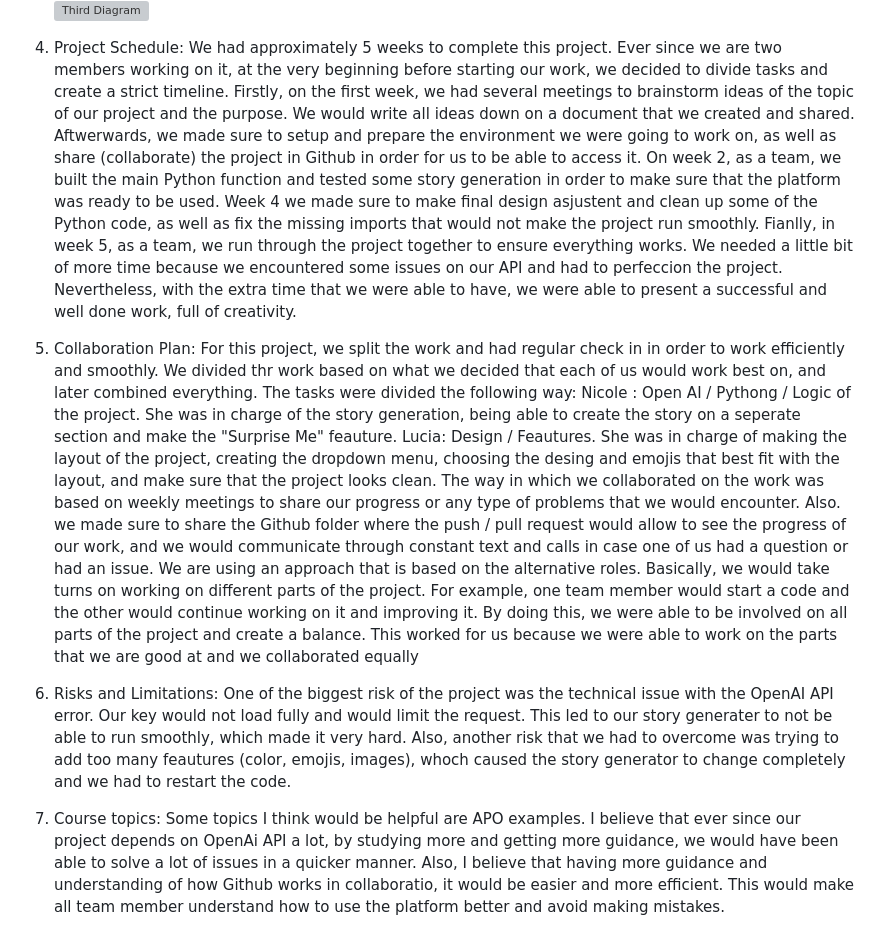
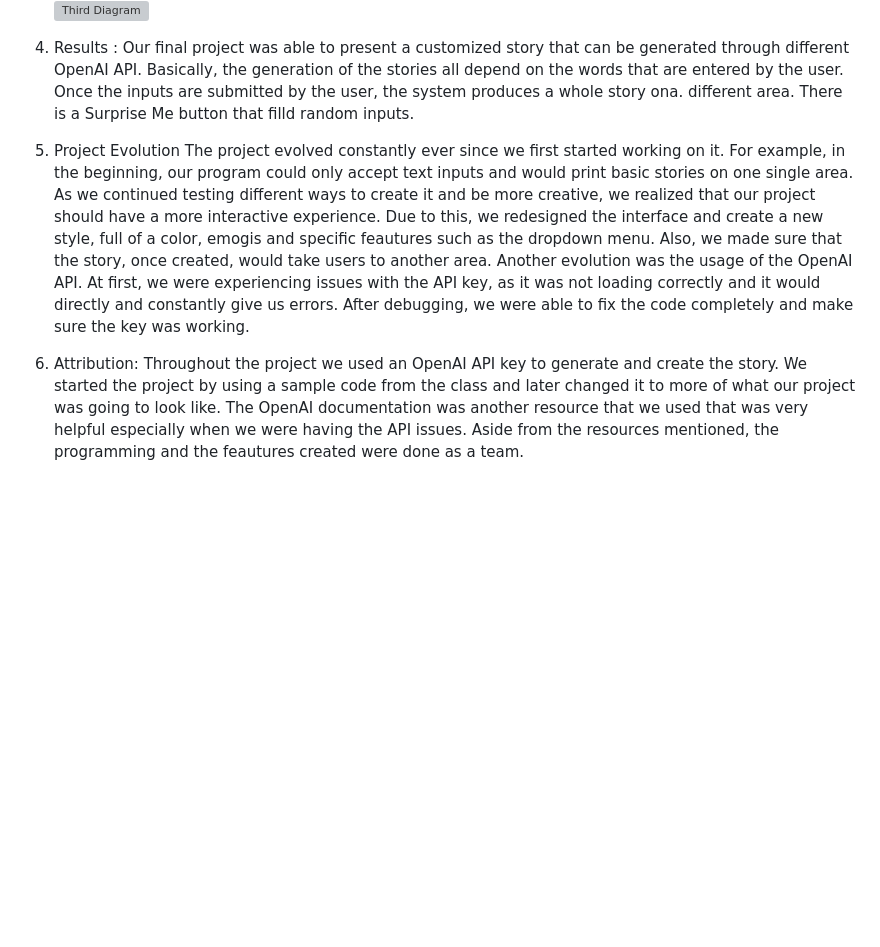
Before and after one commit to ngaige/Final-Project---Lucia---Nicole, a Markdown page: README.md, the part around the change. Rendered like a GitHub page; blank space fills up the shorter version; grey boxes are pictures that could not be loaded.

Commit message:
update
updae

```diff
--- a/README.md
+++ b/README.md
@@ -30,16 +30,10 @@ Example run:
 ![Second Diagram](images/data_flow_diagram.png)
 ![Third Diagram](images/web_works_diagram.png)
 
-4. Project Schedule: We had approximately 5 weeks to complete this project. Ever since we are two members working on it, at the very beginning before starting our work, we decided to divide tasks and create a strict timeline. Firstly, on the first week, we had several meetings to brainstorm ideas of the topic of our project and the purpose. We would write all ideas down on a document that we created and shared. Aftwerwards, we made sure to setup and prepare the environment we were going to work on, as well as share (collaborate) the project in Github in order for us to be able to access it. On week 2, as a team, we built the main Python function and tested some story generation in order to make sure that the platform was ready to be used.  Week 4 we made sure to make final design asjustent and clean up some of the Python code, as well as fix the missing imports that would not make the project run smoothly. Fianlly, in week 5, as a team, we run through the project together to ensure everything works. We needed a little bit of more time because we encountered some issues on our API and had to perfeccion the project. Nevertheless, with the extra time that we were able to have, we were able to present a successful and well done work, full of creativity.
+4.  Results : Our final project was able to present a customized story that can be generated through different OpenAI API. Basically, the generation of the stories all depend on the words that are entered by the user. Once the inputs are submitted by the user, the system produces a whole story ona. different area. There is a Surprise Me button that filld random inputs.
 
+5. Project Evolution
+The project evolved constantly ever since we first started working on it. For example, in the beginning, our program could only accept text inputs and would print basic stories on one single area. As we continued testing different ways to create it and be more creative, we realized that our project should have a more interactive experience. Due to this, we redesigned the interface and create a new style, full of a color, emogis and specific feautures such as the dropdown menu. Also, we made sure that the story, once created, would take users to another area.
+Another evolution was the usage of the OpenAI API. At first, we were experiencing issues with the API key, as it was not loading correctly and it would directly and constantly give us errors. After debugging, we were able to fix the code completely and make sure the key was working.
 
-5. Collaboration Plan: For this project, we split the work and had regular check in in order to work efficiently and smoothly. We divided thr work based on what we decided that each of us would work best on, and later combined everything. The tasks were divided the following way:
-Nicole : Open AI / Pythong / Logic of the project. She was in charge of the story generation, being able to create the story on a seperate section and make the "Surprise Me" feauture.
-Lucia: Design / Feautures. She was in charge of making the layout of the project, creating the dropdown menu, choosing the desing and emojis that best fit with the layout, and make sure that the project looks clean. The way in which we collaborated on the work was based on weekly meetings to share our progress or any type of problems that we would encounter. Also. we made sure to share the Github folder where the push / pull request would allow to see the progress of our work, and we would communicate through constant text and calls in case one of us had a question or had an issue.   We are using an approach that is based on the alternative roles. Basically, we would take turns on working on different parts of the project. For example, one team member would start a code and the other would continue working on it and improving it. By doing this, we were able to be involved on all parts of the project and create a balance.  This worked for us because we were able to work on the parts that we are good at and we collaborated equally
-
-
-6. Risks and Limitations: One of the biggest risk of the project was the technical issue with the OpenAI API error. Our key would not load fully and would limit the request. This led to our story generater to not be able to run smoothly, which made it very hard. Also, another risk that we had to overcome was trying to add too many feautures (color, emojis, images), whoch caused the story generator to change completely and we had to restart the code.
-
-
-
-7. Course topics: Some topics I think would be helpful are APO examples. I believe that ever since our project depends on OpenAi API a lot, by studying more and getting more guidance, we would have been able to solve a lot of issues in a quicker manner. Also, I believe that having more guidance and understanding of how Github works in collaboratio, it would be easier and more efficient. This would make all team member understand how to use the platform better and avoid making mistakes.
+6. Attribution: Throughout the project we used an OpenAI API key to generate and create the story. We started the project by using a sample code from the class and later changed it to more of what our project was going to look like. The OpenAI documentation was  another resource that we used that was very helpful especially when we were having the API issues. Aside from the resources mentioned, the programming and the feautures created were done as a team.
```
